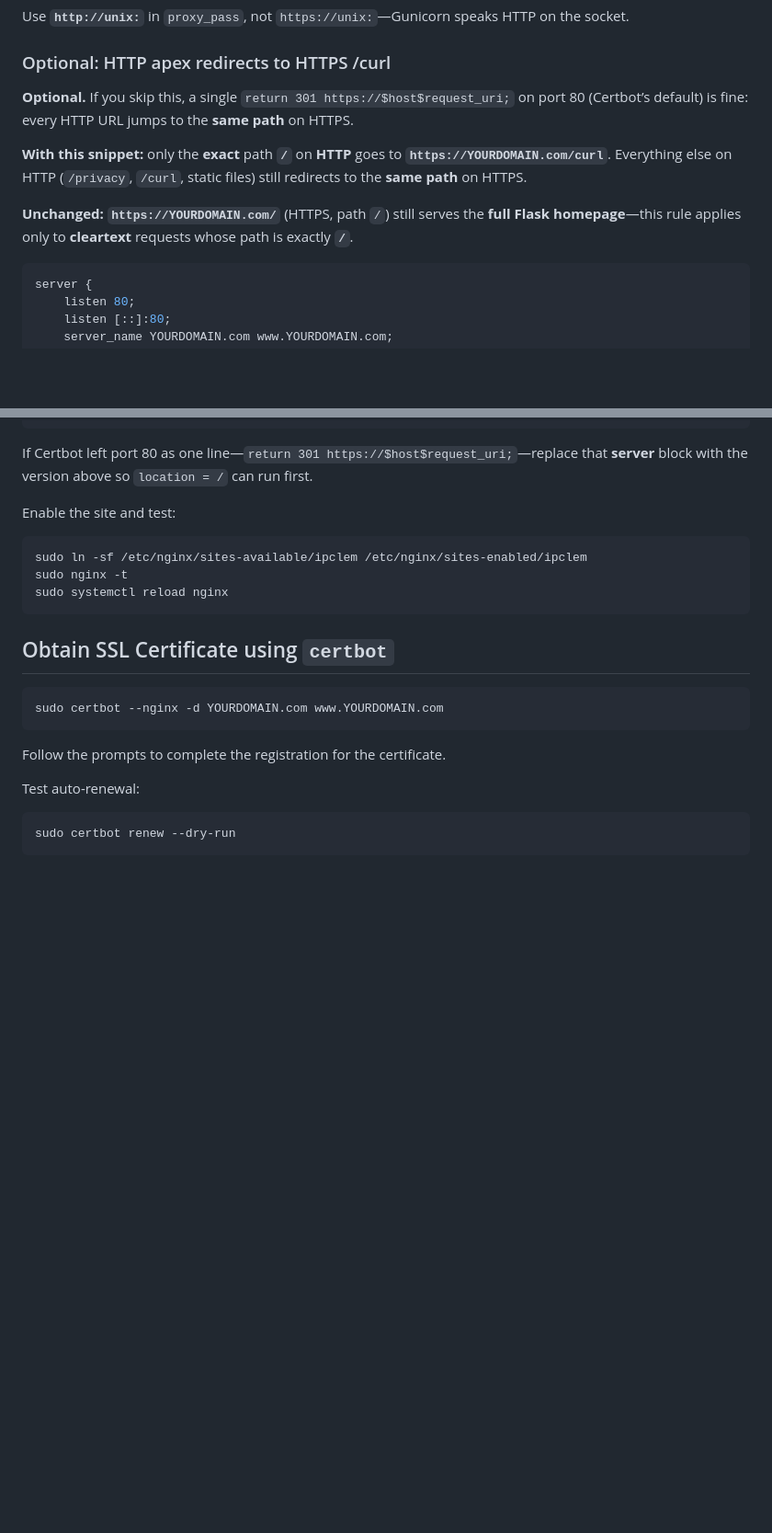
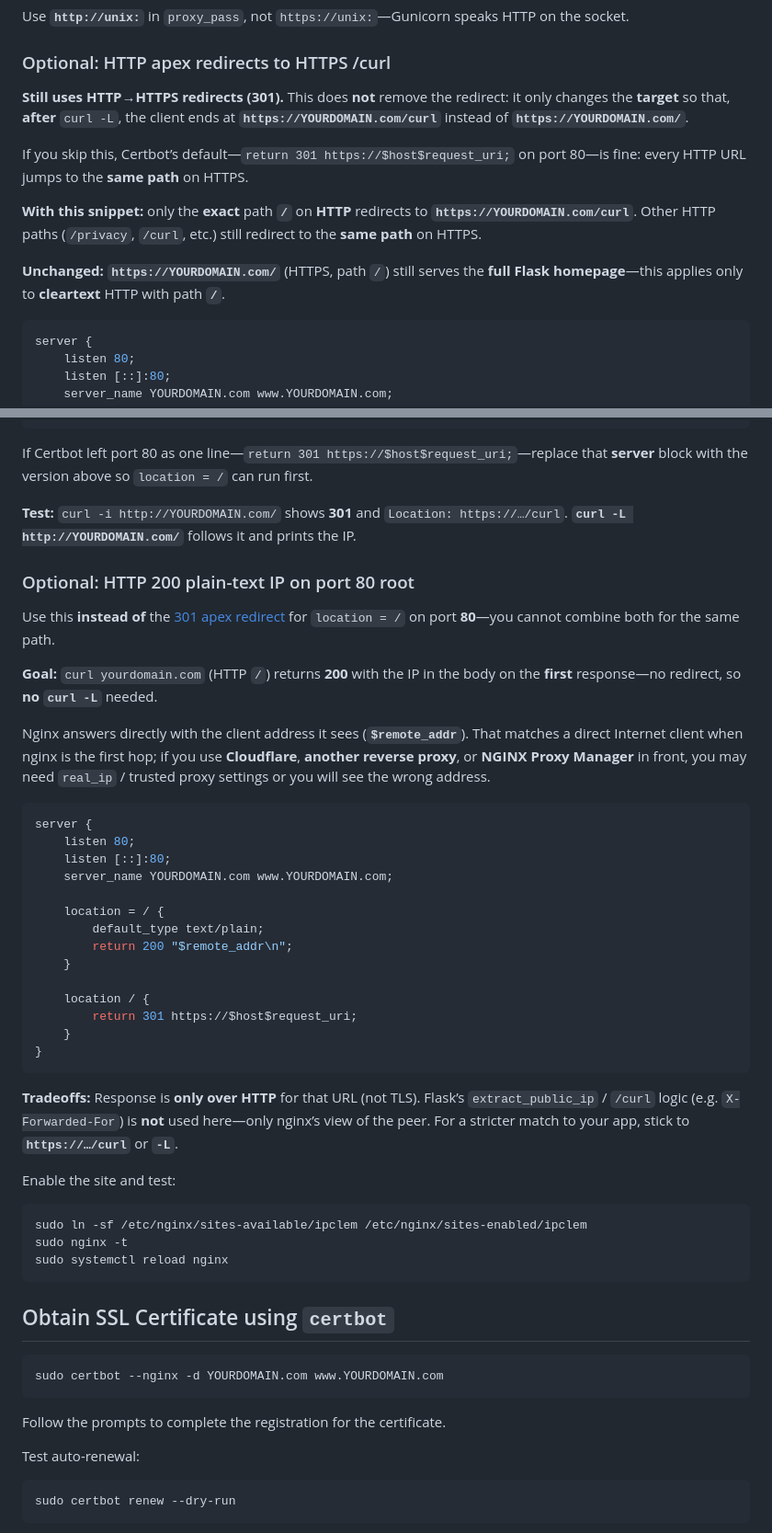
Before and after one commit to cobycodes/ipclem, a Markdown page: README.md, 2 parts joined by grey strips. Shown at 92% size. Rendered like a GitHub page; blank space fills up the shorter version.

Commit message:
docs: explain 301 vs curl -L; add optional nginx HTTP 200 for bare curl
Made-with: Cursor

````diff
--- a/README.md
+++ b/README.md
@@ -274,11 +274,13 @@ Use **`http://unix:`** in ``proxy_pass``, not ``https://unix:``—Gunicorn speak
 
 ### Optional: HTTP apex redirects to HTTPS /curl
 
-**Optional.** If you skip this, a single ``return 301 https://$host$request_uri;`` on port 80 (Certbot’s default) is fine: every HTTP URL jumps to the **same path** on HTTPS.
+**Still uses HTTP→HTTPS redirects (301).** This does **not** remove the redirect: it only changes the **target** so that, **after** `curl -L`, the client ends at **`https://YOURDOMAIN.com/curl`** instead of **`https://YOURDOMAIN.com/`**.
 
-**With this snippet:** only the **exact** path **`/`** on **HTTP** goes to **`https://YOURDOMAIN.com/curl`**. Everything else on HTTP (``/privacy``, ``/curl``, static files) still redirects to the **same path** on HTTPS.
+If you skip this, Certbot’s default—``return 301 https://$host$request_uri;`` on port 80—is fine: every HTTP URL jumps to the **same path** on HTTPS.
 
-**Unchanged:** **`https://YOURDOMAIN.com/`** (HTTPS, path `/`) still serves the **full Flask homepage**—this rule applies only to **cleartext** requests whose path is exactly **`/`**.
+**With this snippet:** only the **exact** path **`/`** on **HTTP** redirects to **`https://YOURDOMAIN.com/curl`**. Other HTTP paths (``/privacy``, ``/curl``, etc.) still redirect to the **same path** on HTTPS.
+
+**Unchanged:** **`https://YOURDOMAIN.com/`** (HTTPS, path `/`) still serves the **full Flask homepage**—this applies only to **cleartext** HTTP with path **`/`**.
 
 ```nginx
 server {
@@ -297,6 +299,35 @@ server {
 ```
 
 If Certbot left port 80 as one line—``return 301 https://$host$request_uri;``—replace that **server** block with the version above so ``location = /`` can run first.
+
+**Test:** ``curl -i http://YOURDOMAIN.com/`` shows **301** and ``Location: https://…/curl``. **``curl -L http://YOURDOMAIN.com/``** follows it and prints the IP.
+
+### Optional: HTTP 200 plain-text IP on port 80 root
+
+Use this **instead of** the [301 apex redirect](#optional-http-apex-redirects-to-https-curl) for ``location = /`` on port **80**—you cannot combine both for the same path.
+
+**Goal:** ``curl yourdomain.com`` (HTTP `/`) returns **200** with the IP in the body on the **first** response—no redirect, so **no ``curl -L``** needed.
+
+Nginx answers directly with the client address it sees (**``$remote_addr``**). That matches a direct Internet client when nginx is the first hop; if you use **Cloudflare**, **another reverse proxy**, or **NGINX Proxy Manager** in front, you may need ``real_ip`` / trusted proxy settings or you will see the wrong address.
+
+```nginx
+server {
+    listen 80;
+    listen [::]:80;
+    server_name YOURDOMAIN.com www.YOURDOMAIN.com;
+
+    location = / {
+        default_type text/plain;
+        return 200 "$remote_addr\n";
+    }
+
+    location / {
+        return 301 https://$host$request_uri;
+    }
+}
+```
+
+**Tradeoffs:** Response is **only over HTTP** for that URL (not TLS). Flask’s ``extract_public_ip`` / ``/curl`` logic (e.g. ``X-Forwarded-For``) is **not** used here—only nginx’s view of the peer. For a stricter match to your app, stick to **`https://…/curl`** or **`-L`**.
 
 Enable the site and test:
 
````
Also changed, not shown: other parts of README.md (+2 -2 lines).
